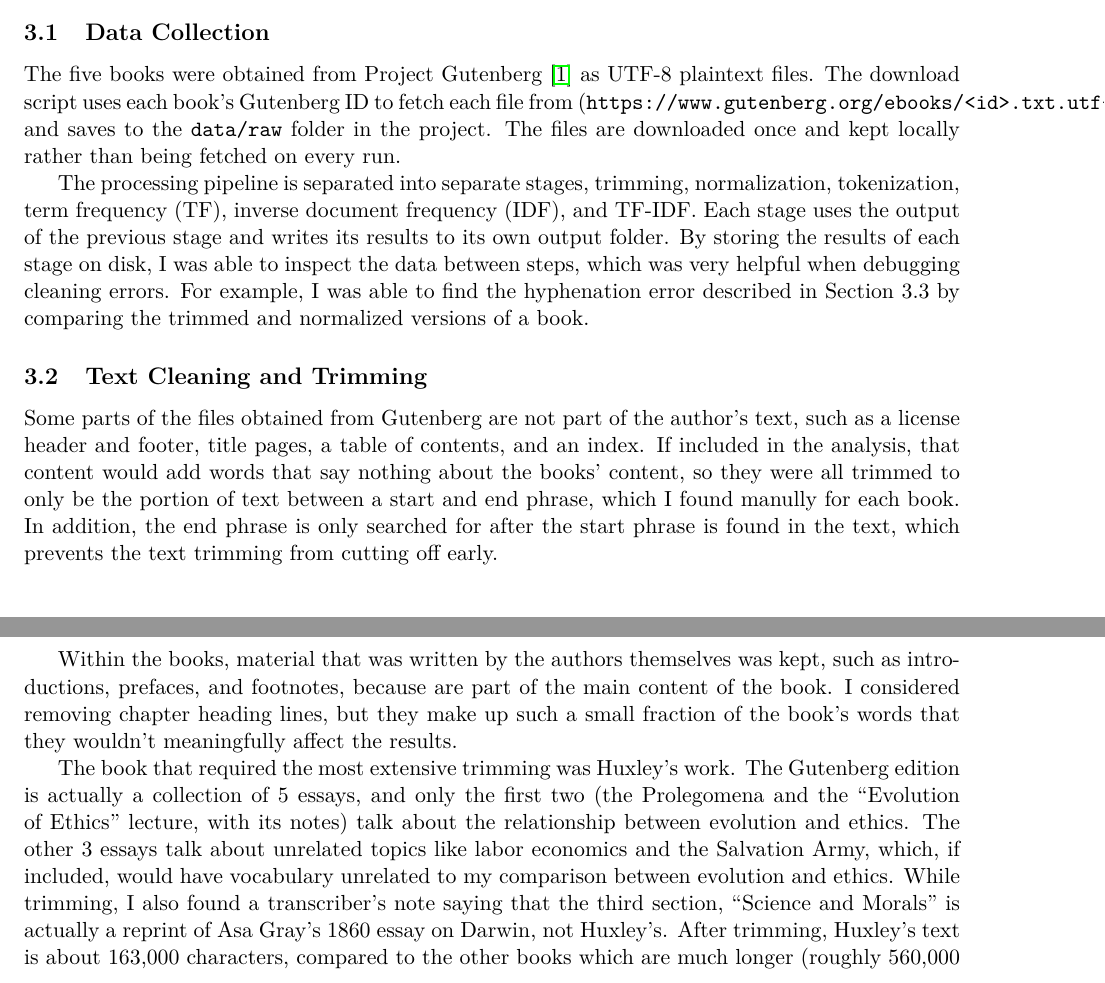
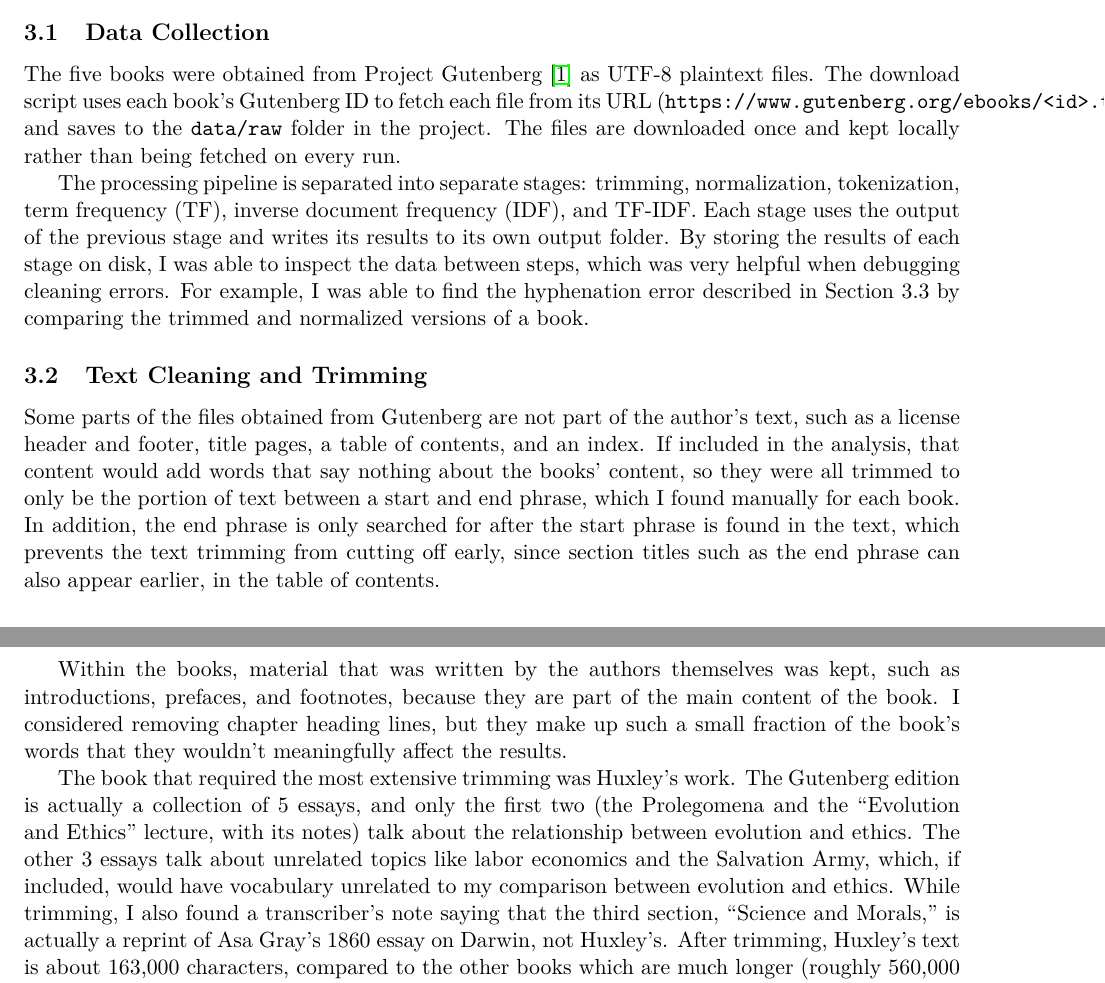
Before and after one commit to LukasAnell/TF-IDF, a LaTeX document (report/report.tex): two parts of pages 1 and 2 of 5, joined at a grey line, cut so that both start at the same text. Compiled offline with pdfLaTeX.

Commit message:
Fix some typos

```diff
--- a/report/report.tex
+++ b/report/report.tex
@@ -54,10 +54,10 @@
 \subsection{Data Collection}
 % Downloading from Gutenberg, folder structure
 The five books were obtained from Project Gutenberg~\cite{gutenberg} as UTF-8 plaintext files.
-The download script uses each book's Gutenberg ID to fetch each file from (\texttt{https://www.gutenberg.org/ebooks/<id>.txt.utf-8}) and saves to the \texttt{data/raw} folder in the project.
+The download script uses each book's Gutenberg ID to fetch each file from its URL (\texttt{https://www.gutenberg.org/ebooks/<id>.txt.utf-8}) and saves to the \texttt{data/raw} folder in the project.
 The files are downloaded once and kept locally rather than being fetched on every run.
 
-The processing pipeline is separated into separate stages, trimming, normalization, tokenization, term frequency (TF), inverse document frequency (IDF), and TF-IDF.
+The processing pipeline is separated into separate stages: trimming, normalization, tokenization, term frequency (TF), inverse document frequency (IDF), and TF-IDF.
 Each stage uses the output of the previous stage and writes its results to its own output folder.
 By storing the results of each stage on disk, I was able to inspect the data between steps, which was very helpful when debugging cleaning errors.
 For example, I was able to find the hyphenation error described in Section~3.3 by comparing the trimmed and normalized versions of a book.
@@ -65,16 +65,16 @@ For example, I was able to find the hyphenation error described in Section~3.3 b
 \subsection{Text Cleaning and Trimming}
 % Removing boilerplate, trimming the Huxley work, frontmatters/tables of contents
 Some parts of the files obtained from Gutenberg are not part of the author's text, such as a license header and footer, title pages, a table of contents, and an index.
-If included in the analysis, that content would add words that say nothing about the books' content, so they were all trimmed to only be the portion of text between a start and end phrase, which I found manully for each book.
-In addition, the end phrase is only searched for after the start phrase is found in the text, which prevents the text trimming from cutting off early.
+If included in the analysis, that content would add words that say nothing about the books' content, so they were all trimmed to only be the portion of text between a start and end phrase, which I found manually for each book.
+In addition, the end phrase is only searched for after the start phrase is found in the text, which prevents the text trimming from cutting off early, since section titles such as the end phrase can also appear earlier, in the table of contents.
 
-Within the books, material that was written by the authors themselves was kept, such as introductions, prefaces, and footnotes, because are part of the main content of the book.
+Within the books, material that was written by the authors themselves was kept, such as introductions, prefaces, and footnotes, because they are part of the main content of the book.
 I considered removing chapter heading lines, but they make up such a small fraction of the book's words that they wouldn't meaningfully affect the results.
 
 The book that required the most extensive trimming was Huxley's work.
-The Gutenberg edition is actually a collection of 5 essays, and only the first two (the Prolegomena and the ``Evolution of Ethics'' lecture, with its notes) talk about the relationship between evolution and ethics.
+The Gutenberg edition is actually a collection of 5 essays, and only the first two (the Prolegomena and the ``Evolution and Ethics'' lecture, with its notes) talk about the relationship between evolution and ethics.
 The other 3 essays talk about unrelated topics like labor economics and the Salvation Army, which, if included, would have vocabulary unrelated to my comparison between evolution and ethics.
-While trimming, I also found a transcriber's note saying that the third section, ``Science and Morals'' is actually a reprint of Asa Gray's 1860 essay on Darwin, not Huxley's.
+While trimming, I also found a transcriber's note saying that the third section, ``Science and Morals,'' is actually a reprint of Asa Gray's 1860 essay on Darwin, not Huxley's.
 After trimming, Huxley's text is about 163,000 characters, compared to the other books which are much longer (roughly 560,000 to 1,630,000 characters).
 
 \subsection{Normalization and Tokenization}
```
